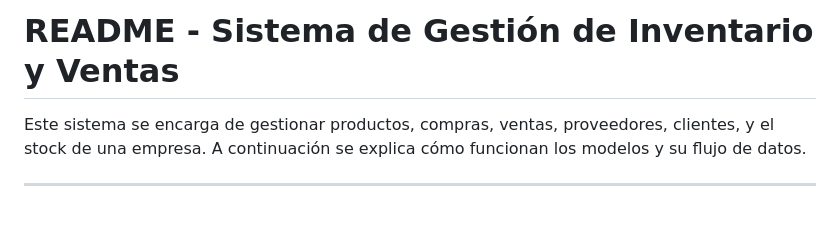
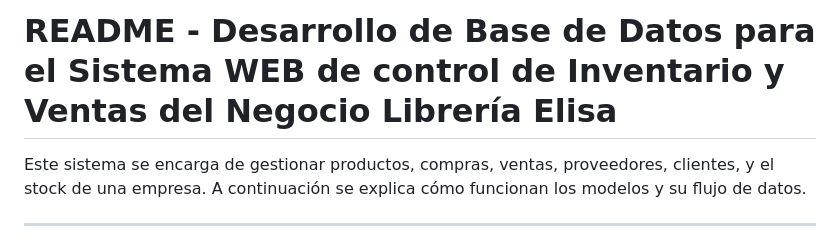
Before and after one commit to Eliasnew52/DB_Proyect, a Markdown page: README.md, the part around the change. Rendered like a GitHub page; blank space fills up the shorter version.

```diff
--- a/README.md
+++ b/README.md
@@ -1,4 +1,4 @@
-# README - Sistema de Gestión de Inventario y Ventas
+# README - Desarrollo de Base de Datos para el Sistema WEB de control de Inventario y Ventas del Negocio Librería Elisa
 
 Este sistema se encarga de gestionar productos, compras, ventas, proveedores, clientes, y el stock de una empresa. A continuación se explica cómo funcionan los modelos y su flujo de datos.
 
```
